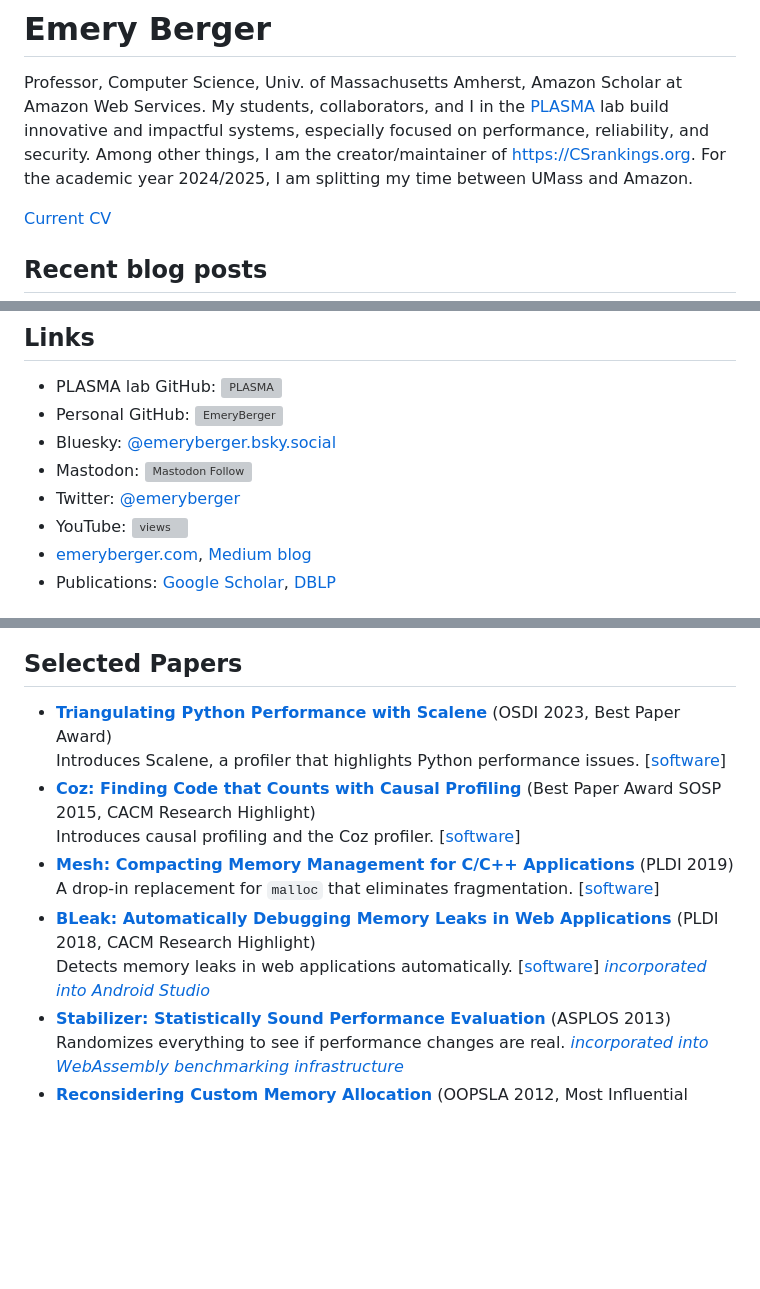
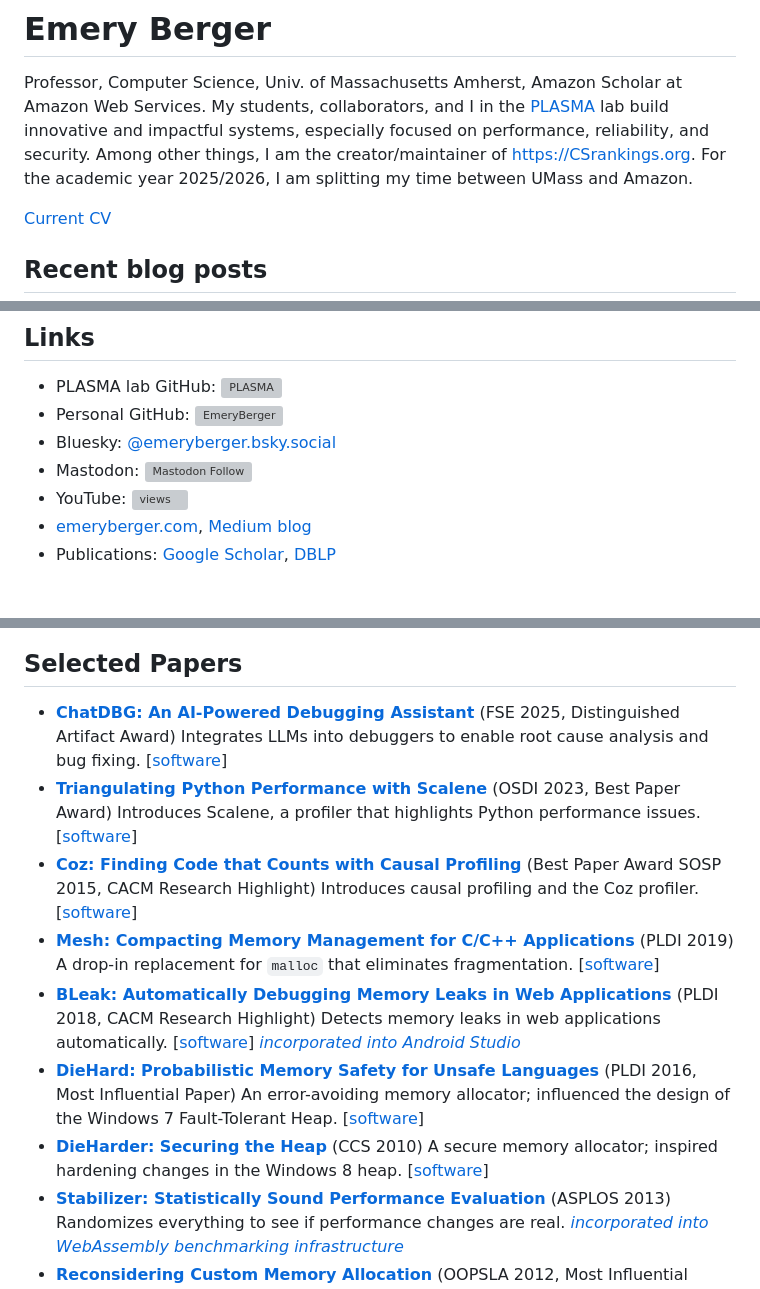
Before and after one commit to emeryberger/emeryberger, a Markdown page: README.md, 3 parts joined by grey strips. Rendered like a GitHub page; blank space fills up the shorter version; grey boxes are pictures that could not be loaded.

```diff
--- a/README.md
+++ b/README.md
@@ -1,7 +1,7 @@
 # Emery Berger
 
 Professor, Computer Science, Univ. of Massachusetts Amherst, Amazon Scholar at Amazon Web Services.
-My students, collaborators, and I in the [PLASMA](https://plasma-umass.org) lab build innovative and impactful systems, especially focused on performance, reliability, and security. Among other things, I am the creator/maintainer of https://CSrankings.org. For the academic year 2024/2025, I am splitting my time between UMass and Amazon.
+My students, collaborators, and I in the [PLASMA](https://plasma-umass.org) lab build innovative and impactful systems, especially focused on performance, reliability, and security. Among other things, I am the creator/maintainer of https://CSrankings.org. For the academic year 2025/2026, I am splitting my time between UMass and Amazon.
 
 [Current CV](https://github.com/emeryberger/emeryberger/blob/main/vita.pdf)
 
@@ -21,7 +21,6 @@ My students, collaborators, and I in the [PLASMA](https://plasma-umass.org) lab
 - Personal GitHub: [![EmeryBerger](https://img.shields.io/github/stars/emeryberger?style=social)](https://github.com/emeryberger)
 - Bluesky: [@emeryberger.bsky.social](https://bsky.app/profile/emeryberger.bsky.social)
 - Mastodon: [![Mastodon Follow](https://img.shields.io/mastodon/follow/109334066336092137?domain=https%3A%2F%2Fdiscuss.systems&style=social)](https://discuss.systems/@emeryberger)
-- Twitter: [@emeryberger](https://twitter.com/emeryberger)
 - YouTube: [![views](https://img.shields.io/youtube/channel/views/UCIPi_mHiQ6FoMgMej51s-lA?style=social)](https://www.youtube.com/@EmeryBerger)
 - [emeryberger.com](https://emeryberger.com), [Medium blog](https://emeryberger.medium.com)
 - Publications: [Google Scholar](https://scholar.google.com/citations?user=RaHaArkAAAAJ&hl=en), [DBLP](https://dblp.org/pid/98/4487.html)
@@ -103,7 +102,9 @@ The second most popular Strange Loop video of all time!
 
 ## Selected Papers
 
+- [**ChatDBG: An AI-Powered Debugging Assistant**](https://doi.org/10.1145/3729355) (FSE 2025, Distinguished Artifact Award)
+  Integrates LLMs into debuggers to enable root cause analysis and bug fixing. [[software](https://github.com/plasma-umass/ChatDBG)]
 - [**Triangulating Python Performance with Scalene**](https://www.usenix.org/system/files/osdi23-berger.pdf) (OSDI 2023, Best Paper Award)
   Introduces Scalene, a profiler that highlights Python performance issues. [[software](https://github.com/plasma-umass/scalene)]
-- [**Coz: Finding Code that Counts with Causal Profiling**](http://sigops.org/sosp/sosp15/current/2015-Monterey/090-curtsinger-online.pdf) (Best Paper Award SOSP 2015, CACM Research Highlight)
+- [**Coz: Finding Code that Counts with Causal Profiling**](https://doi.org/10.1145/2815400.2815409) (Best Paper Award SOSP 2015, CACM Research Highlight)
   Introduces causal profiling and the Coz profiler. [[software](https://github.com/plasma-umass/coz)]
@@ -111,6 +112,10 @@ The second most popular Strange Loop video of all time!
   A drop-in replacement for `malloc` that eliminates fragmentation. [[software](https://github.com/plasma-umass/mesh)]
-- [**BLeak: Automatically Debugging Memory Leaks in Web Applications**](https://jvilk.com/assets/pdf/bleak.pdf) (PLDI 2018, CACM Research Highlight)
+- [**BLeak: Automatically Debugging Memory Leaks in Web Applications**](https://doi.org/10.1145/3192366.3192376) (PLDI 2018, CACM Research Highlight)
   Detects memory leaks in web applications automatically. [[software](https://github.com/plasma-umass/BLeak)] [_incorporated into Android Studio_](https://cs.android.com/android-studio/platform/tools/adt/idea/+/mirror-goog-studio-main:bleak/src/com/android/tools/idea/bleak/Bleak.kt)
+- [**DieHard: Probabilistic Memory Safety for Unsafe Languages**](https://doi.org/10.1145/1133981.1134000) (PLDI 2016, Most Influential Paper)
+  An error-avoiding memory allocator; influenced the design of the Windows 7 Fault-Tolerant Heap. [[software](https://github.com/emeryberger/DieHard)]
+- [**DieHarder: Securing the Heap**](https://doi.org/10.1145/1866307.1866371) (CCS 2010)
+  A secure memory allocator; inspired hardening changes in the Windows 8 heap. [[software](https://github.com/emeryberger/DieHard)]
 - [**Stabilizer: Statistically Sound Performance Evaluation**](https://people.cs.umass.edu/~emery/pubs/stabilizer-asplos13.pdf) (ASPLOS 2013)
   Randomizes everything to see if performance changes are real.
   [_incorporated into WebAssembly benchmarking infrastructure_](https://mastodon.world/@cfallin/109833747279454645)
```
Also changed, not shown: other parts of README.md (+5 -5 lines), CLAUDE.md (added, +21 -0 lines).
